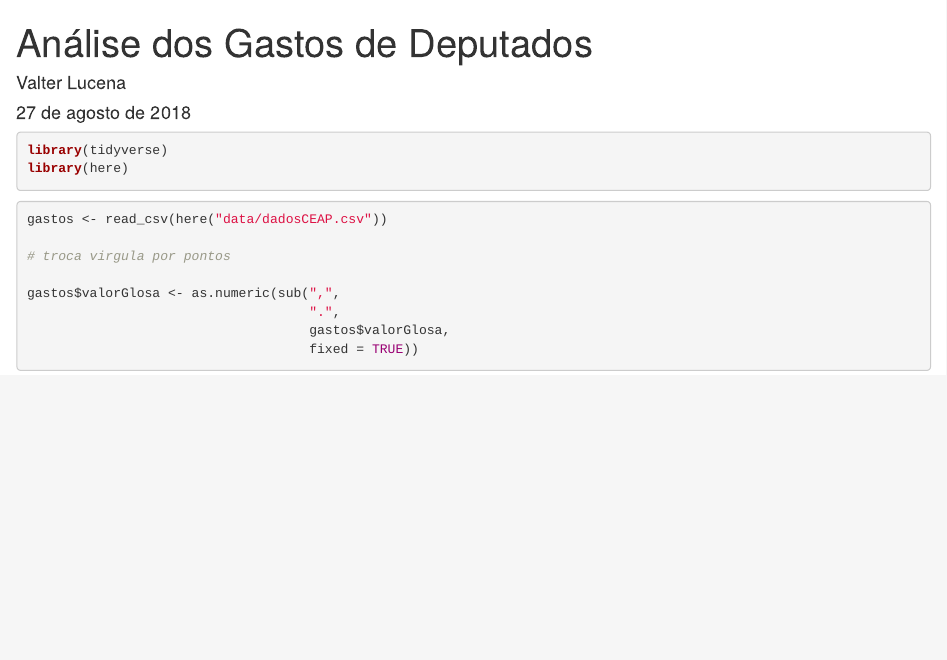
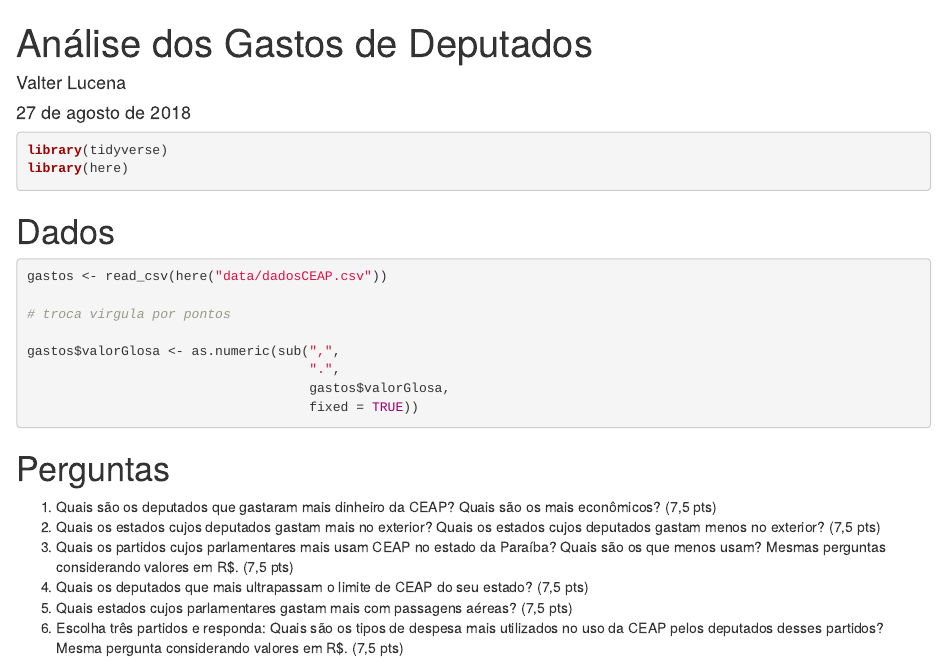
Before and after one commit to valterlucena/cdpreditiva, an R Markdown document (gastos-ceap/reports/gastos.Rmd): the page in a window 1100 px wide, from its top. Rendered offline with R 4.5, knitr and Pandoc, with nearby package versions; the code chunks are not run, so their results and figures are left out.

Commit message:
adiciona perguntas

````diff
--- a/gastos-ceap/reports/gastos.Rmd
+++ b/gastos-ceap/reports/gastos.Rmd
@@ -14,6 +14,8 @@ library(tidyverse)
 library(here)
 ```
 
+# Dados
+
 ```{r}
 gastos <- read_csv(here("data/dadosCEAP.csv"))
 
@@ -25,3 +27,13 @@ gastos$valorGlosa <- as.numeric(sub(",",
                                     fixed = TRUE))
 
 ```
+
+
+# Perguntas
+
+1. Quais são os deputados que gastaram mais dinheiro da CEAP? Quais são os mais econômicos? (7,5 pts)
+2. Quais os estados cujos deputados gastam mais no exterior? Quais os estados cujos deputados gastam menos no exterior? (7,5 pts)
+3. Quais os partidos cujos parlamentares mais usam CEAP no estado da Paraíba? Quais são os que menos usam? Mesmas perguntas considerando valores em R$. (7,5 pts)
+4. Quais os deputados que mais ultrapassam o limite de CEAP do seu estado? (7,5 pts)
+5. Quais estados cujos parlamentares gastam mais com passagens aéreas? (7,5 pts)
+6. Escolha três partidos e responda: Quais são os tipos de despesa mais utilizados no uso da CEAP pelos deputados desses partidos? Mesma pergunta considerando valores em R$. (7,5 pts)
````
